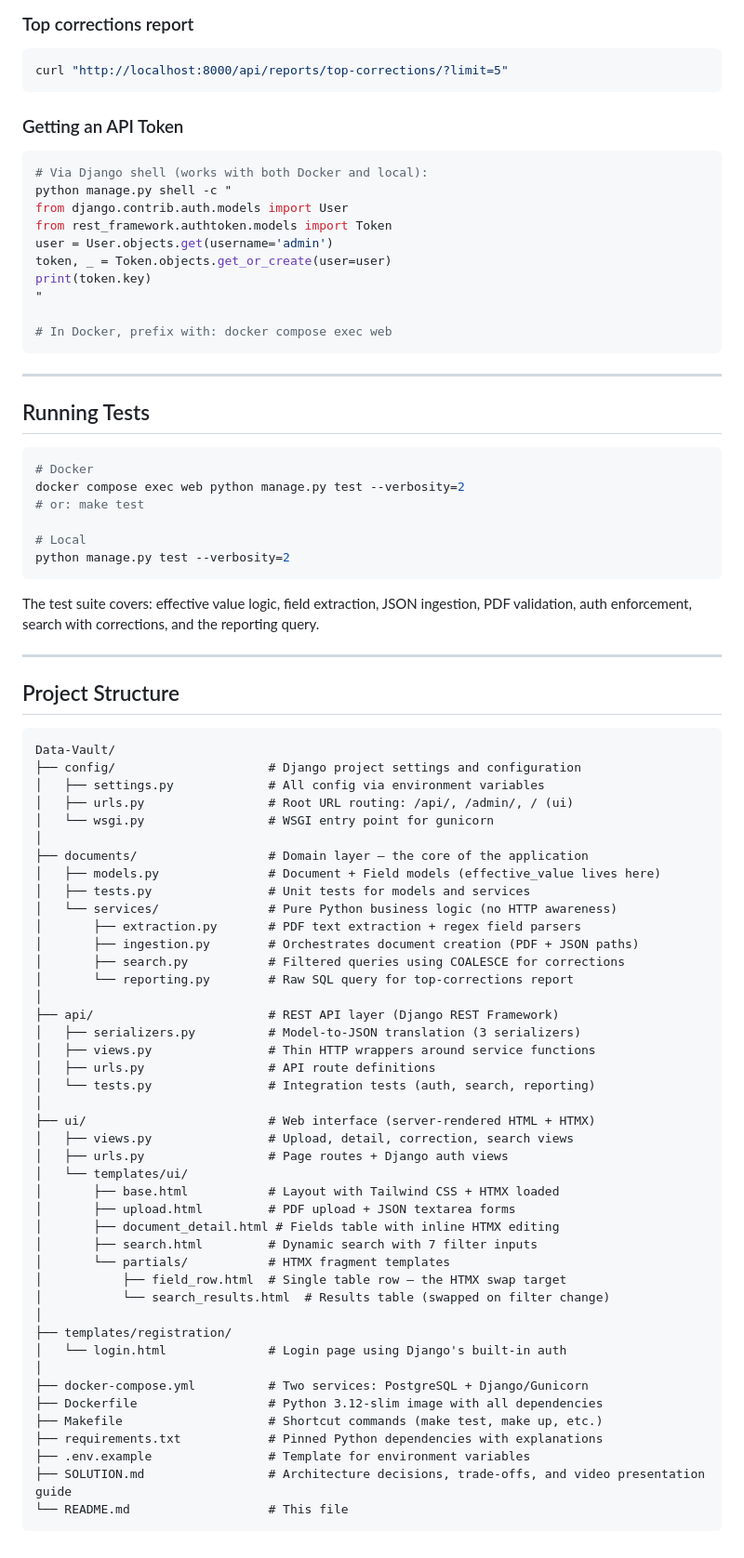
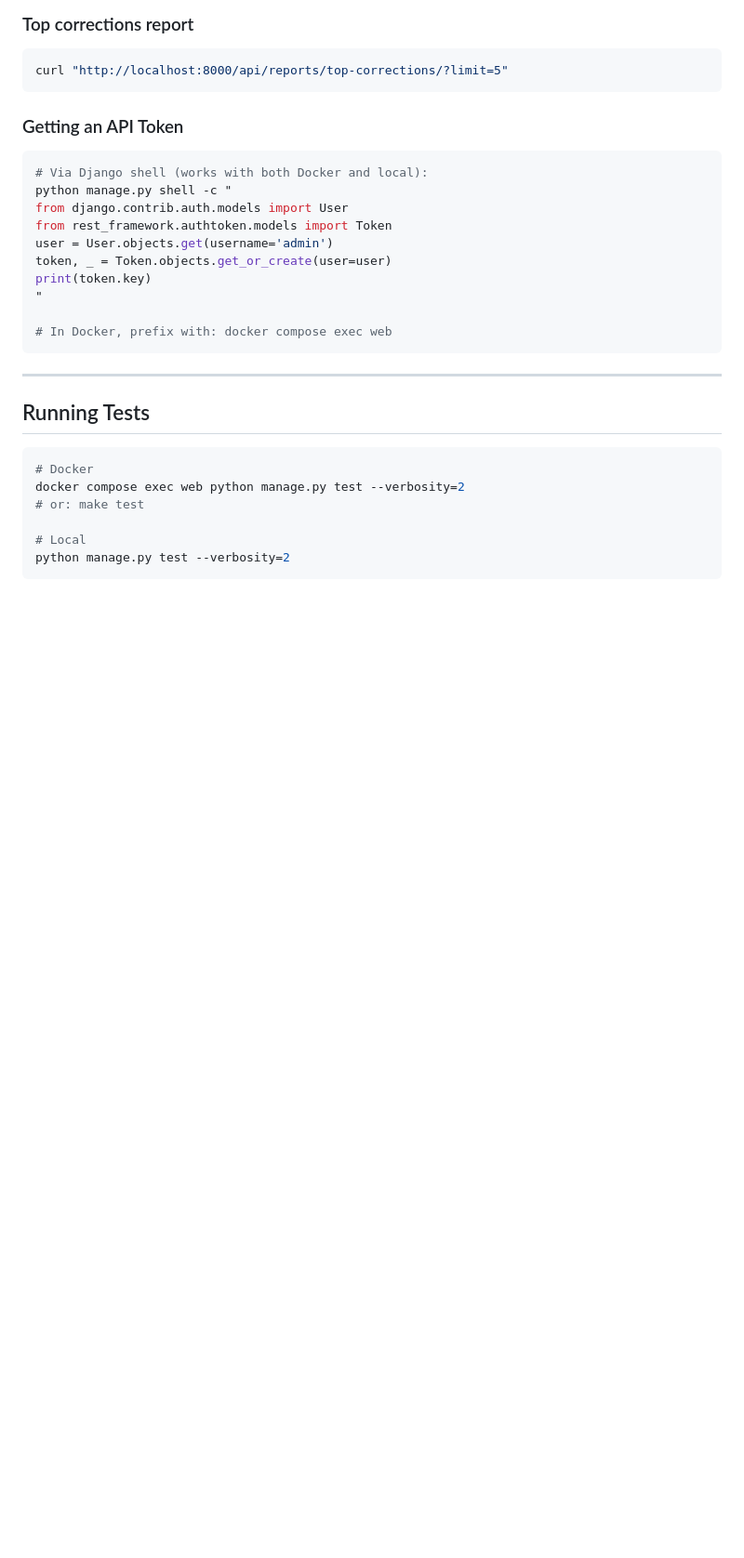
Before and after one commit to dieumerci/DataVault, a Markdown page: README.md, the part around the change. Shown at 93% size. Drawn GitHub-style; blank space fills up the shorter version.

Commit message:
Remove test suite and project structure sections
Removed sections detailing the test suite coverage and project structure.

````diff
--- a/README.md
+++ b/README.md
@@ -313,55 +313,3 @@ docker compose exec web python manage.py test --verbosity=2
 # Local
 python manage.py test --verbosity=2
 ```
-
-The test suite covers: effective value logic, field extraction, JSON ingestion, PDF validation, auth enforcement, search with corrections, and the reporting query.
-
----
-
-## Project Structure
-
-```
-Data-Vault/
-├── config/                     # Django project settings and configuration
-│   ├── settings.py             # All config via environment variables
-│   ├── urls.py                 # Root URL routing: /api/, /admin/, / (ui)
-│   └── wsgi.py                 # WSGI entry point for gunicorn
-│
-├── documents/                  # Domain layer — the core of the application
-│   ├── models.py               # Document + Field models (effective_value lives here)
-│   ├── tests.py                # Unit tests for models and services
-│   └── services/               # Pure Python business logic (no HTTP awareness)
-│       ├── extraction.py       # PDF text extraction + regex field parsers
-│       ├── ingestion.py        # Orchestrates document creation (PDF + JSON paths)
-│       ├── search.py           # Filtered queries using COALESCE for corrections
-│       └── reporting.py        # Raw SQL query for top-corrections report
-│
-├── api/                        # REST API layer (Django REST Framework)
-│   ├── serializers.py          # Model-to-JSON translation (3 serializers)
-│   ├── views.py                # Thin HTTP wrappers around service functions
-│   ├── urls.py                 # API route definitions
-│   └── tests.py                # Integration tests (auth, search, reporting)
-│
-├── ui/                         # Web interface (server-rendered HTML + HTMX)
-│   ├── views.py                # Upload, detail, correction, search views
-│   ├── urls.py                 # Page routes + Django auth views
-│   └── templates/ui/
-│       ├── base.html           # Layout with Tailwind CSS + HTMX loaded
-│       ├── upload.html         # PDF upload + JSON textarea forms
-│       ├── document_detail.html # Fields table with inline HTMX editing
-│       ├── search.html         # Dynamic search with 7 filter inputs
-│       └── partials/           # HTMX fragment templates
-│           ├── field_row.html  # Single table row — the HTMX swap target
-│           └── search_results.html  # Results table (swapped on filter change)
-│
-├── templates/registration/
-│   └── login.html              # Login page using Django's built-in auth
-│
-├── docker-compose.yml          # Two services: PostgreSQL + Django/Gunicorn
-├── Dockerfile                  # Python 3.12-slim image with all dependencies
-├── Makefile                    # Shortcut commands (make test, make up, etc.)
-├── requirements.txt            # Pinned Python dependencies with explanations
-├── .env.example                # Template for environment variables
-├── SOLUTION.md                 # Architecture decisions, trade-offs, and video presentation guide
-└── README.md                   # This file
-```
````
